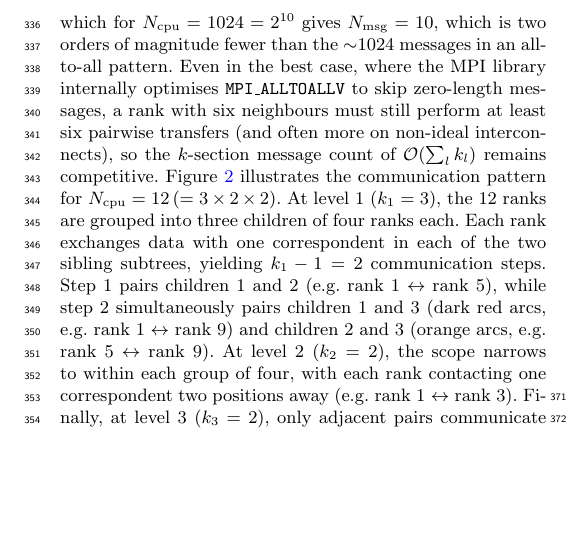
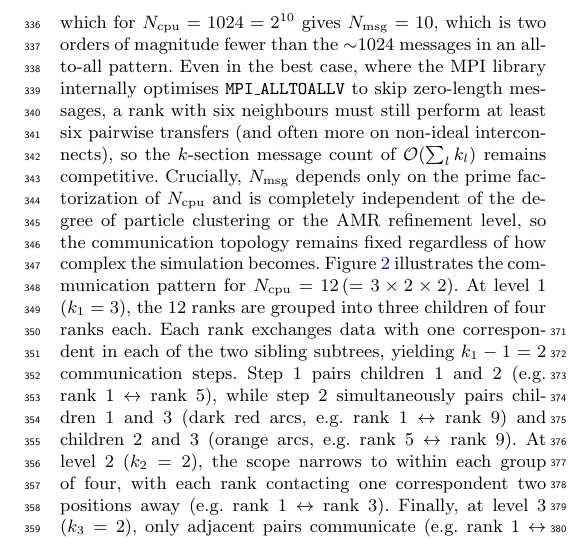
Before and after one commit to kjhan0606/cuRAMSES-kjhan, a LaTeX paper (misc/paper.tex): part of one column of page 5 of 23, cut so that both start at the same text, the shorter picture padded with empty space. Compiled offline with pdfLaTeX; a LaTeX package or settings file that is missing is left out.

Commit message:
Emphasize k-section message count is independent of clustering and AMR level
Co-Authored-By: Claude Opus 4.6 <noreply@anthropic.com>

```diff
--- a/misc/paper.tex
+++ b/misc/paper.tex
@@ -540,6 +540,10 @@ internally optimises \code{MPI\_ALLTOALLV} to skip zero-length
 messages, a rank with six neighbours must still perform at least six
 pairwise transfers (and often more on non-ideal interconnects), so the
 \ksec\ message count of $\Olog{\sum_l k_l}$ remains competitive.
+Crucially, $N_{\rm msg}$ depends only on the prime factorization of
+$\ncpu$ and is completely independent of the degree of particle
+clustering or the AMR refinement level, so the communication topology
+remains fixed regardless of how complex the simulation becomes.
 Figure~\ref{fig:hier_exchange} illustrates the communication pattern
 for $\ncpu = 12\,(= 3 \times 2 \times 2)$. At level~1 ($k_1 = 3$),
 the 12 ranks are grouped into three children of four ranks each. Each
```
